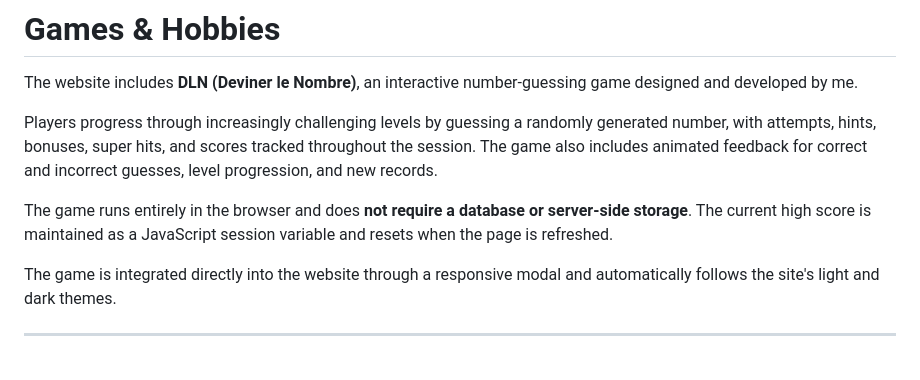
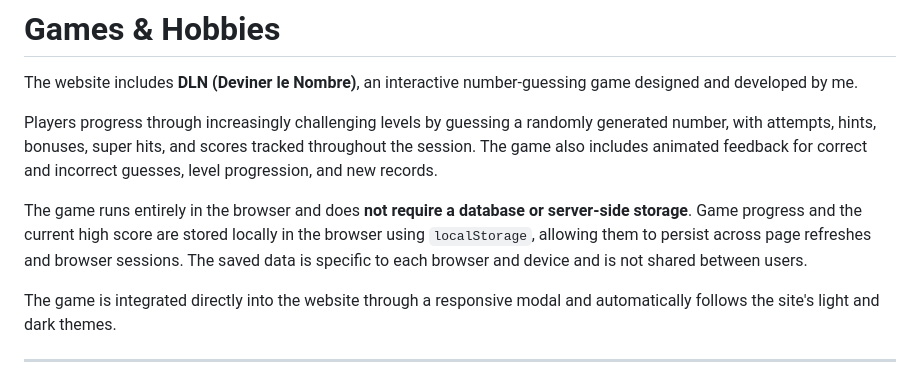
Before and after one commit to Micdejc/micdejc.github.io, a Markdown page: README.md, the part around the change. Drawn GitHub-style.

```diff
--- a/README.md
+++ b/README.md
@@ -785,7 +785,7 @@ The website includes **DLN (Deviner le Nombre)**, an interactive number-guessing
 
 Players progress through increasingly challenging levels by guessing a randomly generated number, with attempts, hints, bonuses, super hits, and scores tracked throughout the session. The game also includes animated feedback for correct and incorrect guesses, level progression, and new records.
 
-The game runs entirely in the browser and does **not require a database or server-side storage**. The current high score is maintained as a JavaScript session variable and resets when the page is refreshed.
+The game runs entirely in the browser and does **not require a database or server-side storage**. Game progress and the current high score are stored locally in the browser using `localStorage`, allowing them to persist across page refreshes and browser sessions. The saved data is specific to each browser and device and is not shared between users.
 
 The game is integrated directly into the website through a responsive modal and automatically follows the site's light and dark themes.
 
```
